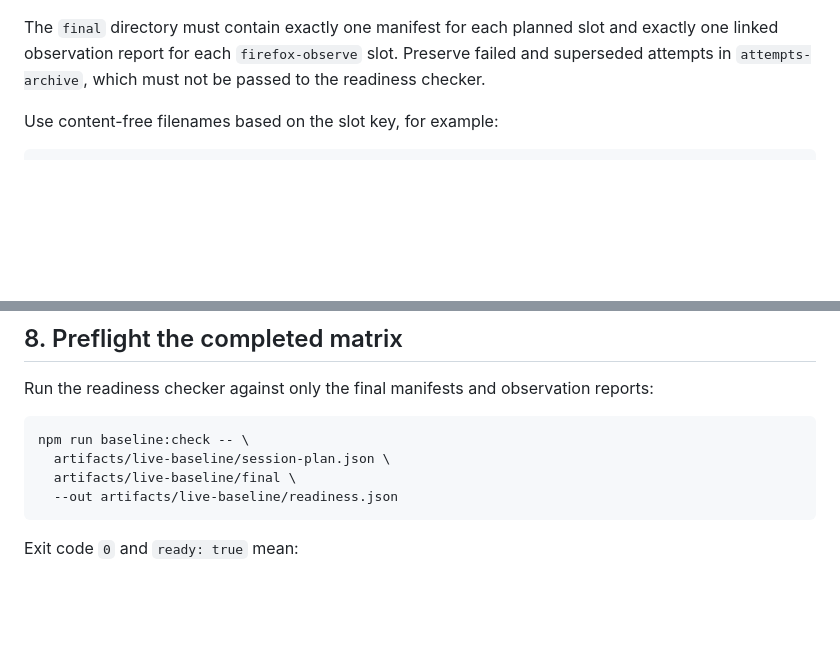
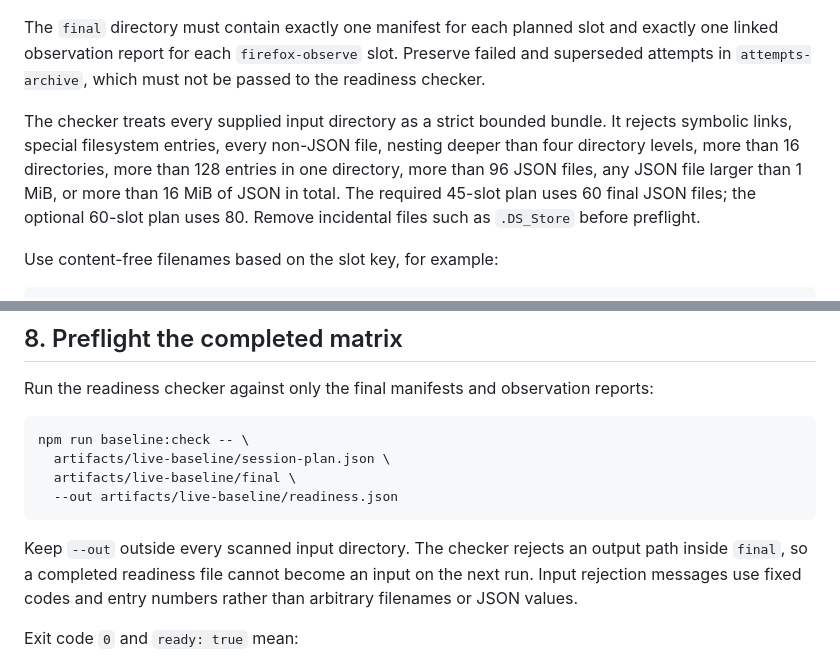
Before and after one commit to teamleaderleo/elatura, a Markdown page: docs/live-baseline-runbook.md, 2 parts joined by grey strips. Drawn GitHub-style; blank space fills up the shorter version.

Commit message:
Document strict baseline artifact bundle

````diff
--- a/docs/live-baseline-runbook.md
+++ b/docs/live-baseline-runbook.md
@@ -50,6 +50,8 @@ artifacts/live-baseline/
 ```
 
 The `final` directory must contain exactly one manifest for each planned slot and exactly one linked observation report for each `firefox-observe` slot. Preserve failed and superseded attempts in `attempts-archive`, which must not be passed to the readiness checker.
+
+The checker treats every supplied input directory as a strict bounded bundle. It rejects symbolic links, special filesystem entries, every non-JSON file, nesting deeper than four directory levels, more than 16 directories, more than 128 entries in one directory, more than 96 JSON files, any JSON file larger than 1 MiB, or more than 16 MiB of JSON in total. The required 45-slot plan uses 60 final JSON files; the optional 60-slot plan uses 80. Remove incidental files such as `.DS_Store` before preflight.
 
 Use content-free filenames based on the slot key, for example:
 
@@ -160,6 +162,8 @@ npm run baseline:check -- \
   --out artifacts/live-baseline/readiness.json
 ```
 
+Keep `--out` outside every scanned input directory. The checker rejects an output path inside `final`, so a completed readiness file cannot become an input on the next run. Input rejection messages use fixed codes and entry numbers rather than arbitrary filenames or JSON values.
+
 Exit code `0` and `ready: true` mean:
 
 - every planned slot is present exactly once;
````
